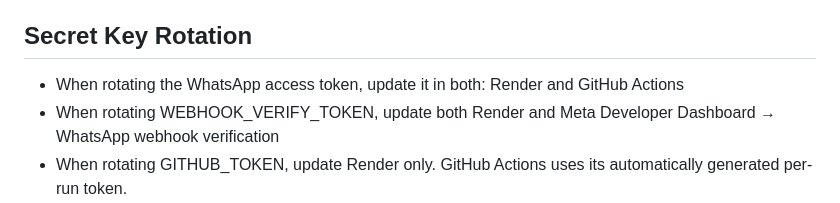
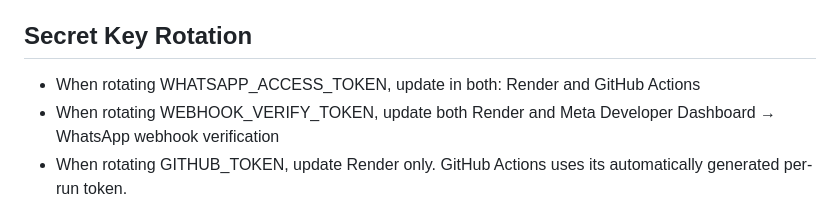
Before and after one commit to mishnit/daily-darshan, a Markdown page: README.md, the part around the change. Rendered like a GitHub page.

Commit message:
Update WhatsApp access token variable name

```diff
--- a/README.md
+++ b/README.md
@@ -594,6 +594,6 @@ WhatsApp Business/API messaging charges, an optional custom domain, and any usag
 free-tier limits. Re-check provider free-tier limits before production.
 
 ## Secret Key Rotation
-- When rotating the WhatsApp access token, update it in both: Render and GitHub Actions
+- When rotating WHATSAPP_ACCESS_TOKEN, update in both: Render and GitHub Actions
 - When rotating WEBHOOK_VERIFY_TOKEN, update both Render and Meta Developer Dashboard → WhatsApp webhook verification
 - When rotating GITHUB_TOKEN, update Render only. GitHub Actions uses its automatically generated per-run token.
```
